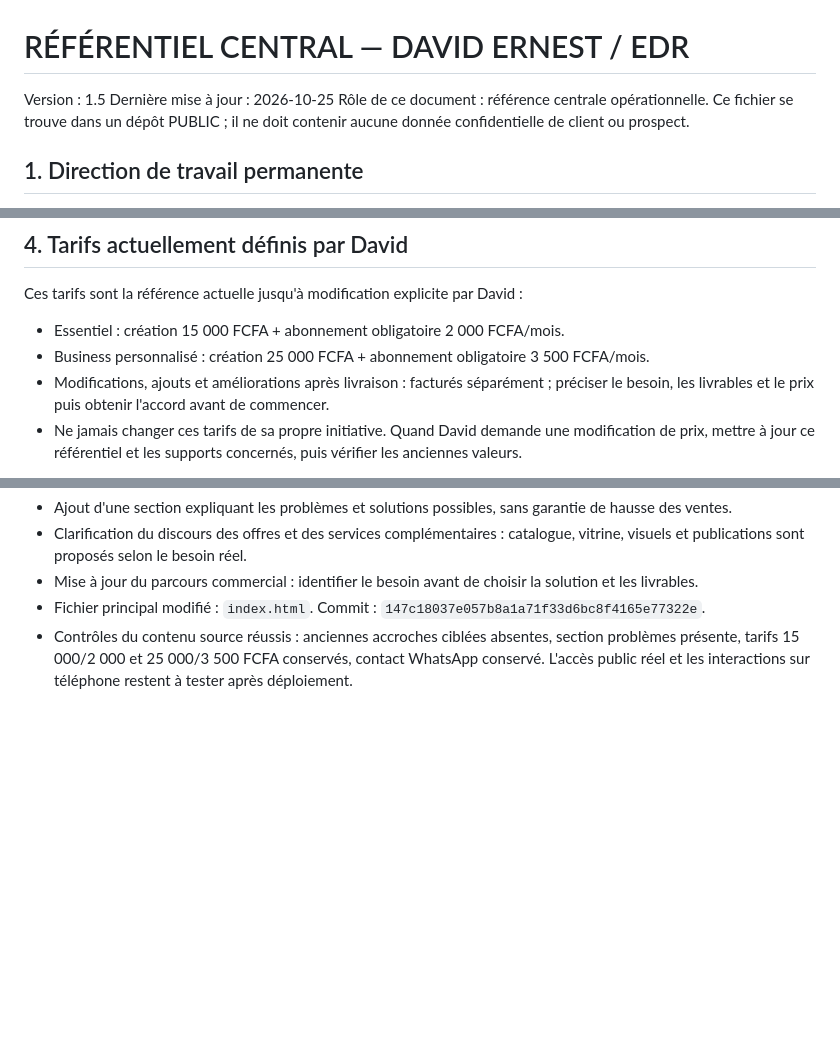
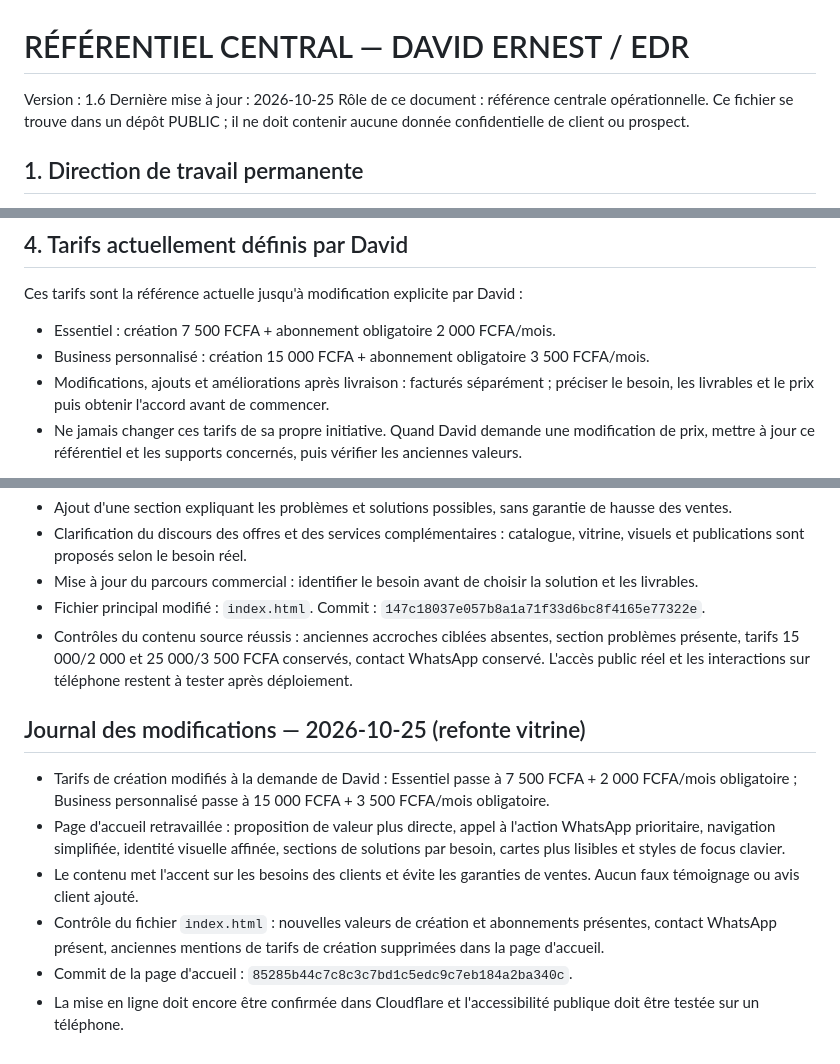
Before and after one commit to e7470701-ops/Edr, a Markdown page: REFERENTIEL_CENTRAL_EDR.md, 3 parts joined by grey strips. Rendered like a GitHub page; blank space fills up the shorter version.

Commit message:
Mettre à jour les tarifs et le journal de refonte de la vitrine

```diff
--- a/REFERENTIEL_CENTRAL_EDR.md
+++ b/REFERENTIEL_CENTRAL_EDR.md
@@ -1,6 +1,6 @@
 # RÉFÉRENTIEL CENTRAL — DAVID ERNEST / EDR
 
-Version : 1.5
+Version : 1.6
 Dernière mise à jour : 2026-10-25
 Rôle de ce document : référence centrale opérationnelle. Ce fichier se trouve dans un dépôt PUBLIC ; il ne doit contenir aucune donnée confidentielle de client ou prospect.
 
@@ -57,8 +57,8 @@ Principe : vendre les bénéfices pratiques et les problèmes résolus, pas seul
 ## 4. Tarifs actuellement définis par David
 
 Ces tarifs sont la référence actuelle jusqu'à modification explicite par David :
-- Essentiel : création 15 000 FCFA + abonnement obligatoire 2 000 FCFA/mois.
-- Business personnalisé : création 25 000 FCFA + abonnement obligatoire 3 500 FCFA/mois.
+- Essentiel : création 7 500 FCFA + abonnement obligatoire 2 000 FCFA/mois.
+- Business personnalisé : création 15 000 FCFA + abonnement obligatoire 3 500 FCFA/mois.
 - Modifications, ajouts et améliorations après livraison : facturés séparément ; préciser le besoin, les livrables et le prix puis obtenir l'accord avant de commencer.
 - Ne jamais changer ces tarifs de sa propre initiative. Quand David demande une modification de prix, mettre à jour ce référentiel et les supports concernés, puis vérifier les anciennes valeurs.
 
@@ -183,3 +183,13 @@ Limite technique importante : ce fichier ne peut pas modifier rétroactivement t
 - Mise à jour du parcours commercial : identifier le besoin avant de choisir la solution et les livrables.
 - Fichier principal modifié : `index.html`. Commit : `147c18037e057b8a1a71f33d6bc8f4165e77322e`.
 - Contrôles du contenu source réussis : anciennes accroches ciblées absentes, section problèmes présente, tarifs 15 000/2 000 et 25 000/3 500 FCFA conservés, contact WhatsApp conservé. L'accès public réel et les interactions sur téléphone restent à tester après déploiement.
+
+
+## Journal des modifications — 2026-10-25 (refonte vitrine)
+
+- Tarifs de création modifiés à la demande de David : Essentiel passe à 7 500 FCFA + 2 000 FCFA/mois obligatoire ; Business personnalisé passe à 15 000 FCFA + 3 500 FCFA/mois obligatoire.
+- Page d'accueil retravaillée : proposition de valeur plus directe, appel à l'action WhatsApp prioritaire, navigation simplifiée, identité visuelle affinée, sections de solutions par besoin, cartes plus lisibles et styles de focus clavier.
+- Le contenu met l'accent sur les besoins des clients et évite les garanties de ventes. Aucun faux témoignage ou avis client ajouté.
+- Contrôle du fichier `index.html` : nouvelles valeurs de création et abonnements présentes, contact WhatsApp présent, anciennes mentions de tarifs de création supprimées dans la page d'accueil.
+- Commit de la page d'accueil : `85285b44c7c8c3c7bd1c5edc9c7eb184a2ba340c`.
+- La mise en ligne doit encore être confirmée dans Cloudflare et l'accessibilité publique doit être testée sur un téléphone.
```
